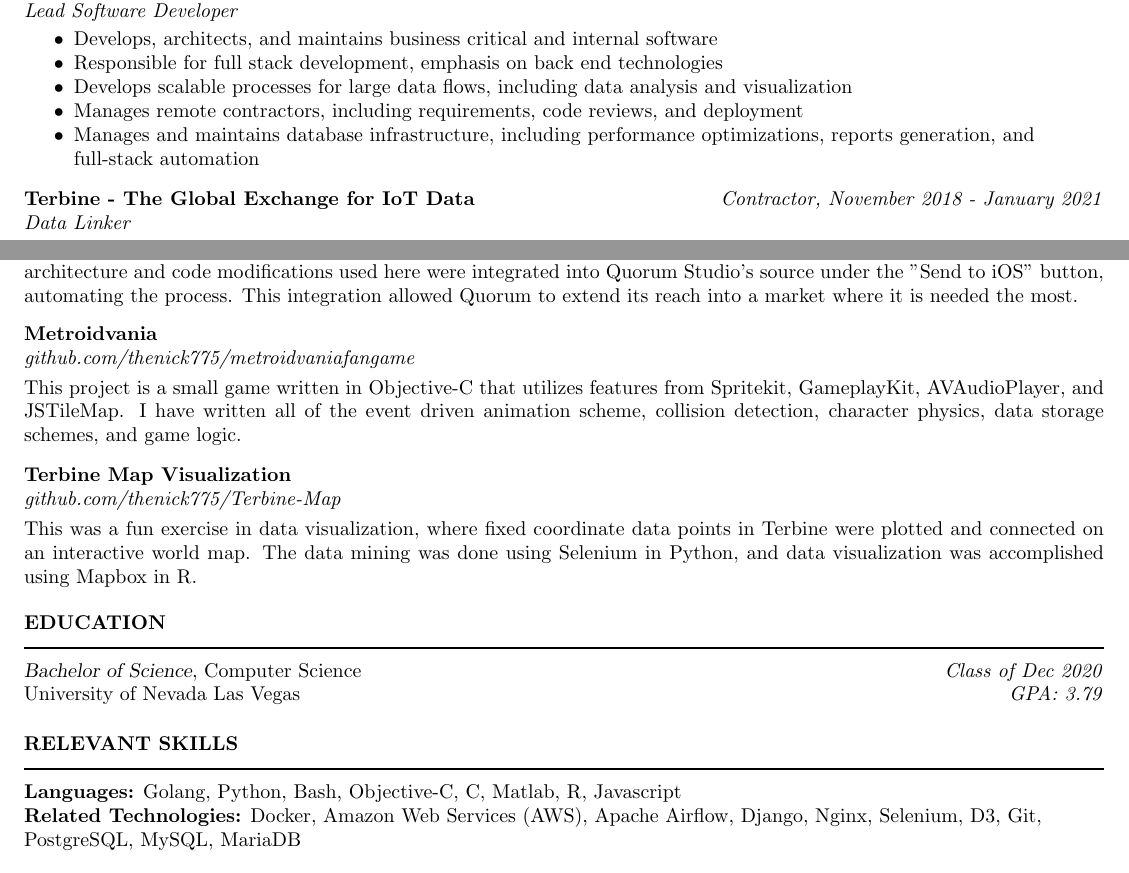
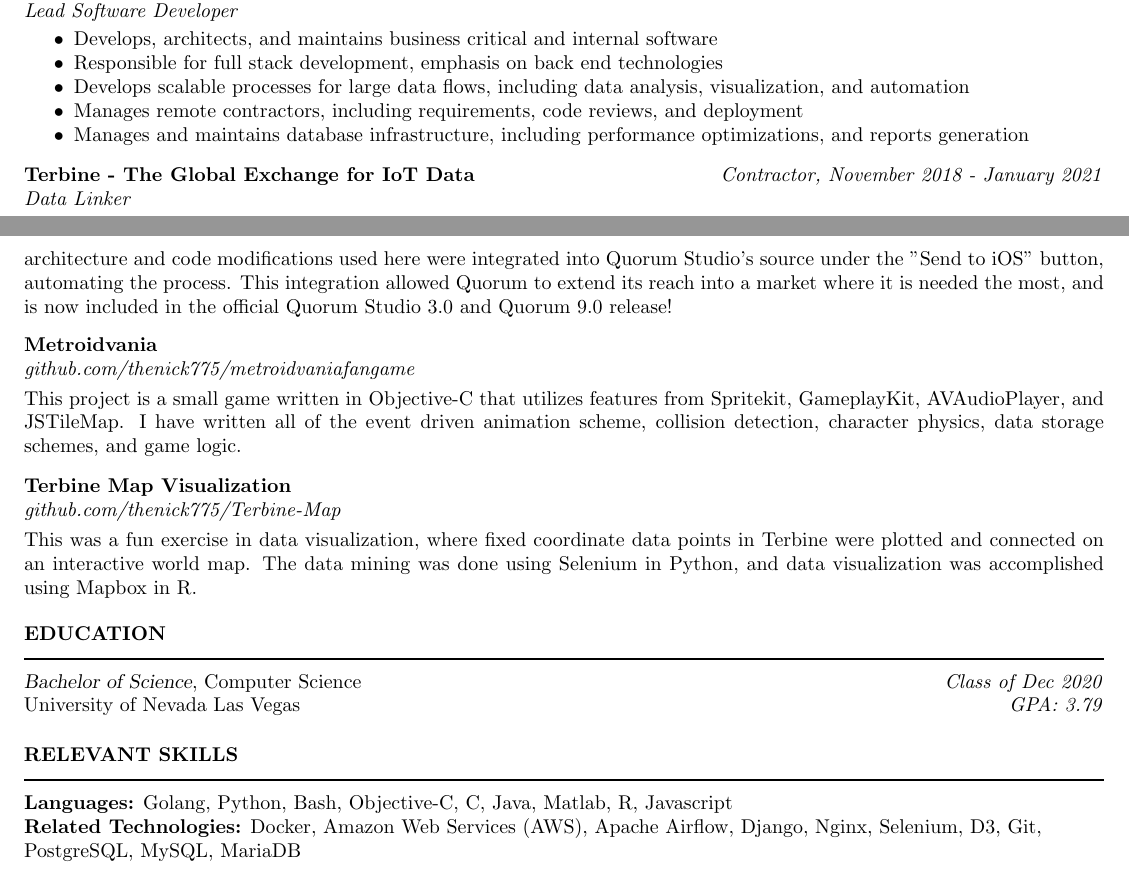
Before and after one commit to thenick775/resume_latex, a LaTeX CV (resume.tex): two parts of pages 1 and 2 of 2, joined at a grey line, cut so that both start at the same text. Compiled offline with pdfLaTeX.

Commit message:
periodic update

```diff
--- a/resume.tex
+++ b/resume.tex
@@ -31,10 +31,9 @@
 			\begin{itemize} \itemsep -2pt
 				\item Develops, architects, and maintains business critical and internal software
 				\item Responsible for full stack development, emphasis on back end technologies
-				\item Develops scalable processes for large data flows, including data analysis and visualization
+				\item Develops scalable processes for large data flows, including data analysis, visualization, and automation
 				\item Manages remote contractors, including requirements, code reviews, and deployment
-        \item Manages and maintains database infrastructure, including performance optimizations, reports generation, and \  \\
-        full-stack automation
+        \item Manages and maintains database infrastructure, including performance optimizations, and reports generation
 			\end{itemize} \vspace{-2mm}
 
 		{\bf Terbine - The Global Exchange for IoT Data} \hfill \emph{Contractor, November 2018 - January 2021} \\
@@ -90,7 +89,7 @@
     \noindent\rule[0.5ex]{\linewidth}{1pt}
 		{\bf Quorum iOS Transpilation} \\
 			\emph{github.com/thenick775/Quorum\_iOS\_Transpiliation} \hfill \vspace{2.5pt}\\
-			This project was the culmination of my senior design, where RoboVM was re-integrated into the Quorum development toolchain, allowing Quorum to run on iOS devices. This feature was taken from development to beta testing, where the architecture and code modifications used here were integrated into Quorum Studio's source under the "Send to iOS" button, automating the process. This integration allowed Quorum to extend its reach into a market where it is needed the most.
+			This project was the culmination of my senior design, where RoboVM was re-integrated into the Quorum development toolchain, allowing Quorum to run on iOS devices. This feature was taken from development to beta testing, where the architecture and code modifications used here were integrated into Quorum Studio's source under the "Send to iOS" button, automating the process. This integration allowed Quorum to extend its reach into a market where it is needed the most, and is now included in the official Quorum Studio 3.0 and Quorum 9.0 release!
 \vspace{-5pt}
 
 		{\bf Metroidvania} \\
@@ -111,7 +110,7 @@
 
 		\section{{RELEVANT SKILLS}}
     \noindent\rule[0.5ex]{\linewidth}{1pt}
-			{\bf Languages:} Golang, Python, Bash, Objective-C, C, Matlab, R, Javascript \\
+			{\bf Languages:} Golang, Python, Bash, Objective-C, C, Java, Matlab, R, Javascript \\
 			{\bf Related Technologies:} Docker, Amazon Web Services (AWS), Apache Airflow, Django, Nginx, Selenium, D3, Git,\ \\ PostgreSQL, MySQL, MariaDB
 
 	\end{resume}
```
Also changed, not shown: resume.pdf.
